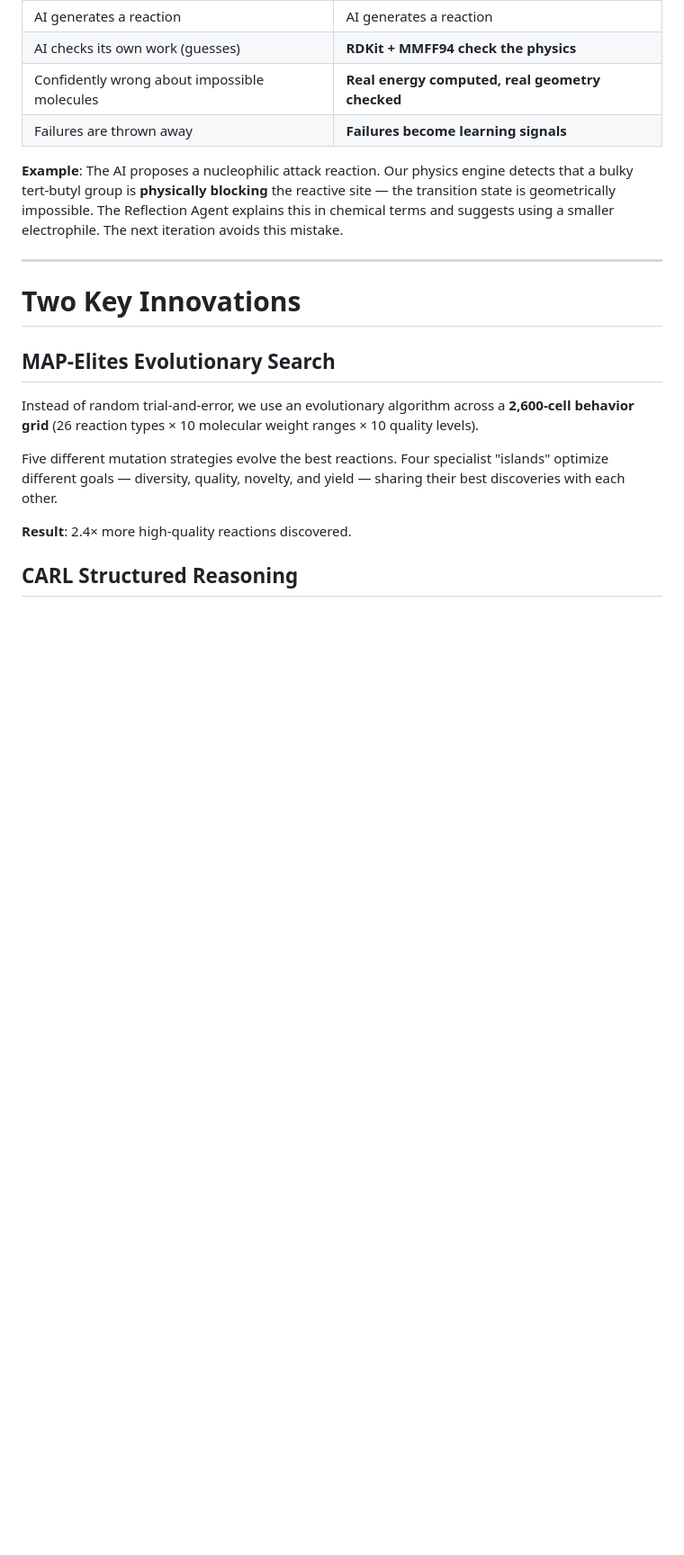
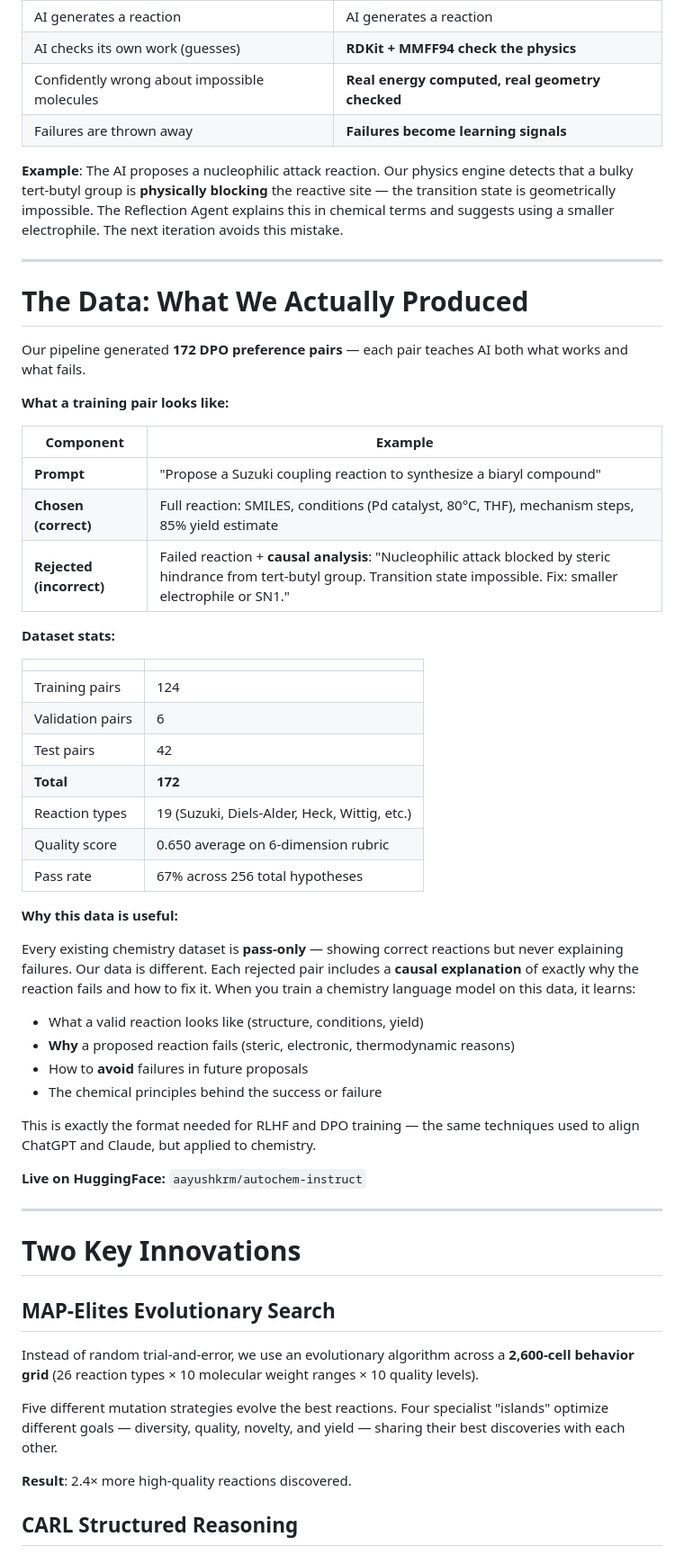
Before and after one commit to aayushkrm/auto-cheminstruct, a Markdown page: presentation_clean.md, the part around one of its changes. Shown at 90% size. Drawn GitHub-style; blank space fills up the shorter version.

Commit message:
Add data explanation slide to clean presentation
- New slide: what data we generated, what a training pair looks like
- Shows prompt/chosen/rejected structure with concrete example
- Explains why this data is useful: teaches AI why reactions fail, not just what works
- Dataset stats table with splits, types, quality score
- Clarifies RLHF/DPO alignment purpose

```diff
--- a/presentation_clean.md
+++ b/presentation_clean.md
@@ -59,6 +59,45 @@ This is what separates our system from everything else.
 
 ---
 
+# The Data: What We Actually Produced
+
+Our pipeline generated **172 DPO preference pairs** — each pair teaches AI both what works and what fails.
+
+**What a training pair looks like:**
+
+| Component | Example |
+|---|---|
+| **Prompt** | "Propose a Suzuki coupling reaction to synthesize a biaryl compound" |
+| **Chosen (correct)** | Full reaction: SMILES, conditions (Pd catalyst, 80°C, THF), mechanism steps, 85% yield estimate |
+| **Rejected (incorrect)** | Failed reaction + **causal analysis**: "Nucleophilic attack blocked by steric hindrance from tert-butyl group. Transition state impossible. Fix: smaller electrophile or SN1." |
+
+**Dataset stats:**
+
+| | |
+|---|---|
+| Training pairs | 124 |
+| Validation pairs | 6 |
+| Test pairs | 42 |
+| **Total** | **172** |
+| Reaction types | 19 (Suzuki, Diels-Alder, Heck, Wittig, etc.) |
+| Quality score | 0.650 average on 6-dimension rubric |
+| Pass rate | 67% across 256 total hypotheses |
+
+**Why this data is useful:**
+
+Every existing chemistry dataset is **pass-only** — showing correct reactions but never explaining failures. Our data is different. Each rejected pair includes a **causal explanation** of exactly why the reaction fails and how to fix it. When you train a chemistry language model on this data, it learns:
+
+- What a valid reaction looks like (structure, conditions, yield)
+- **Why** a proposed reaction fails (steric, electronic, thermodynamic reasons)
+- How to **avoid** failures in future proposals
+- The chemical principles behind the success or failure
+
+This is exactly the format needed for RLHF and DPO training — the same techniques used to align ChatGPT and Claude, but applied to chemistry.
+
+**Live on HuggingFace:** `aayushkrm/autochem-instruct`
+
+---
+
 # Two Key Innovations
 
 ## MAP-Elites Evolutionary Search
```
Also changed, not shown: other parts of presentation_clean.md (+3 -3 lines).
